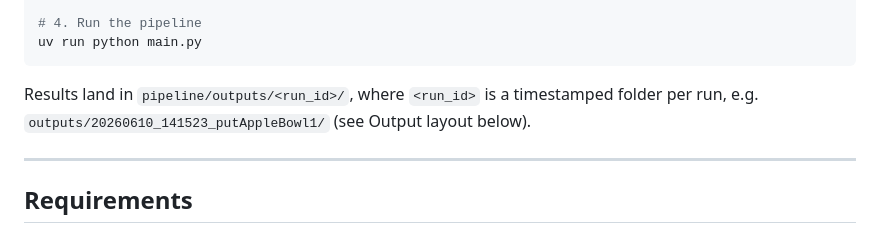
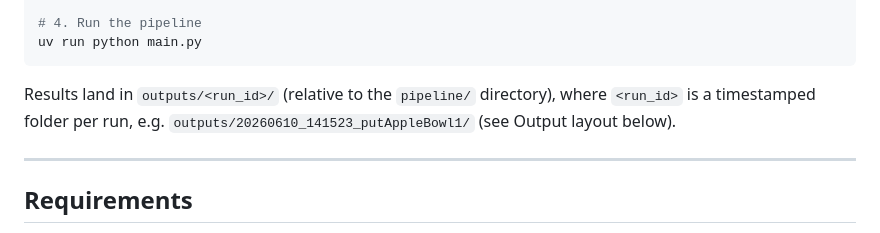
Before and after one commit to TimRutjens04/REFLECT_Group_Project, a Markdown page: README.md, the part around the change. Drawn GitHub-style.

Commit message:
readme improvement
Co-authored-by: Copilot Autofix powered by AI <175728472+Copilot@users.noreply.github.com>

````diff
--- a/README.md
+++ b/README.md
@@ -85,7 +85,7 @@ uv sync
 uv run python main.py
 ```
 
-Results land in `pipeline/outputs/<run_id>/`, where `<run_id>` is a timestamped folder per run, e.g. `outputs/20260610_141523_putAppleBowl1/` (see Output layout below).
+Results land in `outputs/<run_id>/` (relative to the `pipeline/` directory), where `<run_id>` is a timestamped folder per run, e.g. `outputs/20260610_141523_putAppleBowl1/` (see Output layout below).
 
 ---
 
````
